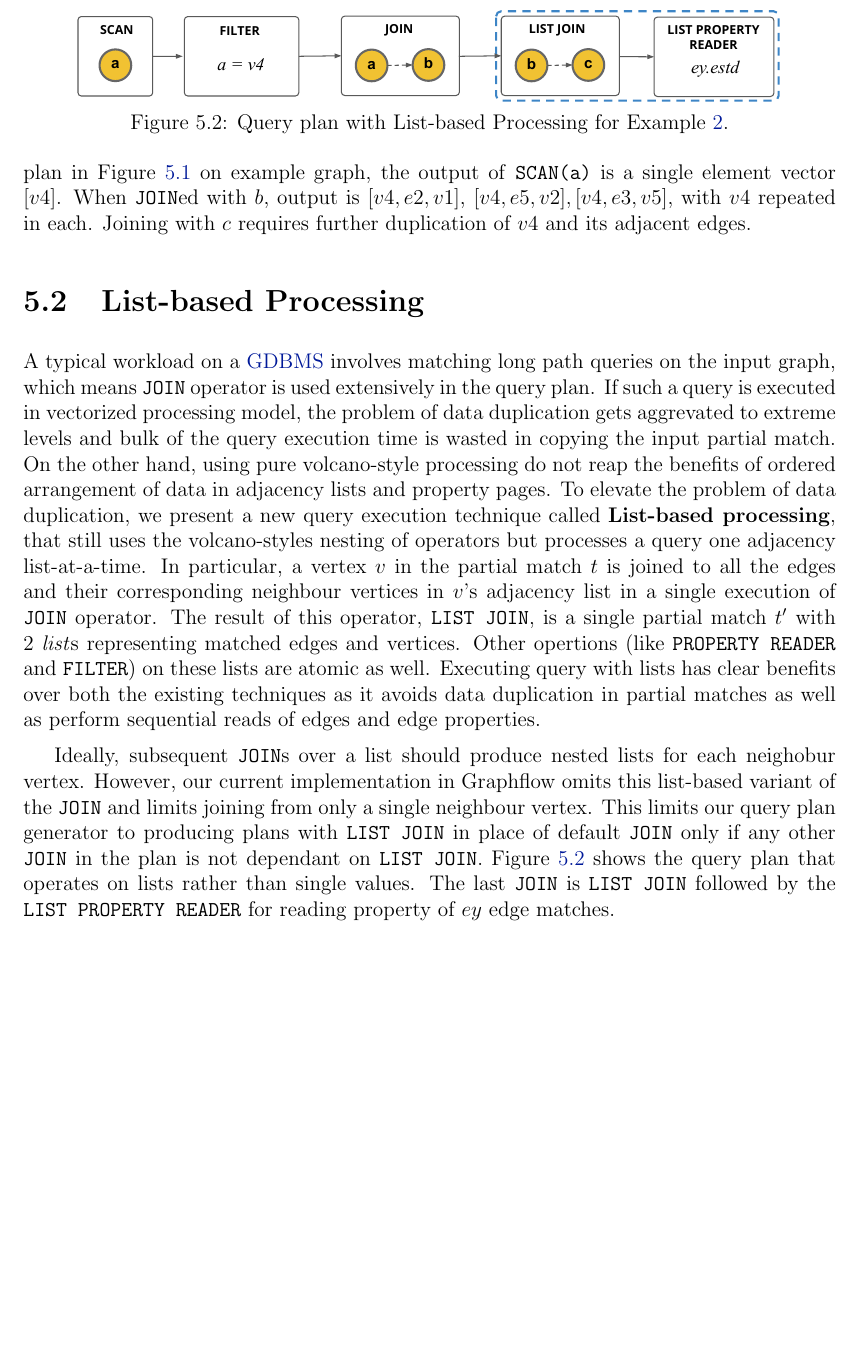
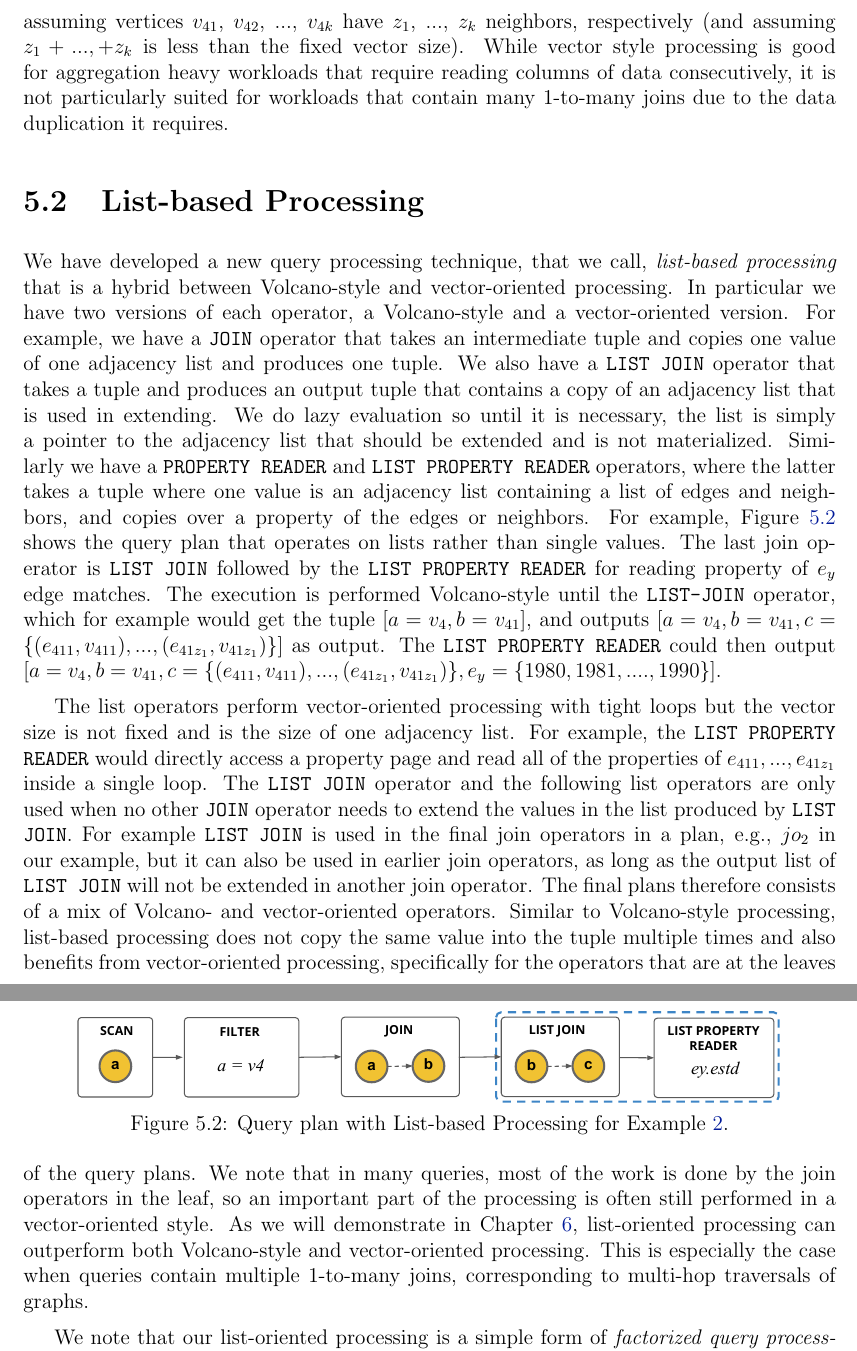
Before and after one commit to g31pranjal/uw-thesis, a LaTeX thesis (main.tex, which reads list-based-processing.tex): part of page 43 of 55 before the commit and two parts of pages 43 and 44 of 56 after it, the two joined at a grey line, cut at the place of the change, the shorter picture padded with empty space. Compiled offline with pdfLaTeX.

Commit message:
list-based processing

```diff
--- a/list-based-processing.tex
+++ b/list-based-processing.tex
@@ -28,16 +34,22 @@ Almost all the \gls{gdbms} we are aware of uses the \textbf{Volcano-styled itera
 	\label{fig:proc-qp}
 \end{figure}
 
-Example~\ref{ex:proc-example} shows a 2-hop query starting from $v4$ of our example graph, while Figure~\ref{fig:proc-qp} shows a plan to execute the 2-hop query. In a volcano-styled processing-based system, this query is matches $a$ to $v4$ and $ex$ and $b$ respectively to the first element in $v4$'s adjacency list, i.e, $e2$ and $v1$. Next, $ey$ and $c$ is matched to the first edge in $v2$'s adjacency list, i.e. $e1$ and $v2$, before reading $e1$'s \texttt{since} property. Then, $ey$ is matched to $e9$ ($v2$'s second edge) and its property is returned. Now since $v2$'s adjacency list is exhausted, $ex$ is matched to second edge in $v4$'s adjacency list and processing continues.
+Column-oriented relational systems have addressed the shortcomings of Volcano-style processors by introducing column- and vector-oriented processing~\cite{boncz-phd, monet-2decades}. Instead of a tuple-at-a-time processing, these techniques pass an entire column or vector, e.g., 1024 tuples, at a time between operators. Each primitive operator in the system takes a vector of tuples and outputs a vector of tuples.
+While processing a vector, each operator can read consecutive memory locations, achieving good cache locality, and employ efficient block algorithms and tight loop over arrays that draw benefits from advanced compiler optimizations and SIMD instructions that are common in modern CPUs. Vector-at-a-time processing also reduces the number of function calls that are made during query processing. One shortcoming of vector-oriented processing is that, for 1-to-many joins, it requires copying intermediate values. For example in a vector-oriented processor, the scan operator would output $a:[v_4]$ vector, the first join operator $jo_1$ would output $a:[v_4, v_4, ...., v_4]$, $e_x:[e_{41}, ..., e_{4k}]$, $b:[v_{41}, ..., v_{4k}]$ vectors, and the second join operator $jo_2$ would output  $a:[v_4, v_4, ...., v_4]$, $e_x:[e_{41},...,e_{41}, e_{42}, ..., e_{42}, ...., e_{4k}, e_{4k}]$, $b:[v_{41},...,v_{41}, v_{42}, ..., v_{42}, ...., v_{4k}, v_{4k}]$, $e_y:[e_{411},...,e_{41z_1}, e_{421}, ..., e_{42z_2}, ...., e_{4k1}, e_{4kz_k}]$, $c:[v_{411},...,v_{41z_1}, v_{421}, ..., v_{42z_2}, ...., v_{4k1}, v_{4kz_k}]$, assuming vertices $v_{41}$, $v_{42}$, ..., $v_{4k}$ have $z_1$, ..., $z_k$ neighbors, respectively (and assuming $z_1 +  ..., + z_k$ is less than the fixed vector size). While vector style processing is good for aggregation heavy workloads that require reading columns of data consecutively, it is not particularly suited for workloads that contain many 1-to-many joins due to the data duplication it requires.
 
-Alternative to volcano-styled iterator model is \textbf{column-at-a-time processing}~\cite{boncz-phd, monet-2decades} that is prevalent with columnar stors. While processing a column, this technique employs efficient block algorithms and tight loop over arrays that draw benefits from advanced compiler optimizations and even SIMD instructions in modern CPUs. Column-at-a-time processing can be applied to execute queries in \gls{gdbms}, in general, and to our solution, in particular, where it benefits from reading edges and its properties sequentially. The downside of operating column-at-a-time is the enormous amount of intermediary data that is produces with each operator that limits the execution in scalibility. This drawback is alleviated by yet another technique, called \textbf{Vectorized processing}~\cite{boncz-vectorwise1, boncz-monet-vectorized, boncz-vectorwise, dbms-cache}, that proceses vector-at-a-time. Vectorized processing sits in beween the above two solution as it combines volcono-styled pipelineing with processing techniques of column-at-a-time processing.
-
-An intrinsic problem with operating vector-at-a-time or column-at-a-time is that of data duplication. The values of a vector gets duplicated each time an already matched vertex $v$ gets joined to an edge in $v$'s adjacency list. Hence, the duplication in query execution amplifies with each subsequent \texttt{JOIN}s in a query plan. Executing the query plan in Figure~\ref{fig:proc-qp} on example graph, the output of \texttt{SCAN(a)} is a single element vector $[v4]$. When \texttt{JOIN}ed with $b$, output is $[v4, e2, v1]$, $[v4, e5, v2], [v4, e3, v5]$, with $v4$ repeated in each. Joining with $c$ requires further duplication of $v4$ and its adjacent edges.
 
 \section{List-based Processing}
 \label{sec:list-based-proc}
 
-A typical workload on a \gls{gdbms} involves matching long path queries on the input graph, which means \texttt{JOIN} operator is used extensively in the query plan. If such a query is executed in vectorized processing model, the problem of data duplication gets aggrevated to extreme levels and bulk of the query execution time is wasted in copying the input partial match. On the other hand, using pure volcano-style processing do not reap the benefits of ordered arrangement of data in adjacency lists and property pages. To elevate the problem of data duplication, we present a new query execution technique called \textbf{List-based processing}, that still uses the volcano-styles nesting of operators but processes a query one adjacency list-at-a-time. In particular, a vertex $v$ in the partial match $t$ is joined to all the edges and their corresponding neighbour vertices in $v$'s adjacency list in a single execution of \texttt{JOIN} operator. The result of this operator, \texttt{LIST JOIN}, is a single partial match $t'$ with 2 \emph{list}s representing matched edges and vertices. Other opertions (like \texttt{PROPERTY READER} and \texttt{FILTER}) on these lists are atomic as well. Executing query with lists has clear benefits over both the existing techniques as it avoids data duplication in partial matches as well as perform sequential reads of edges and edge properties.
+We have developed a new query processing technique, that we call, {\em list-based processing} that is a hybrid between Volcano-style and vector-oriented processing. In particular we have two versions of each operator, a Volcano-style and a vector-oriented version. For example, we have a \texttt{JOIN} operator that takes an intermediate tuple and copies one value of one adjacency list and produces one tuple. We also have a \texttt{LIST JOIN} operator that takes a tuple and produces an output tuple that contains a copy of an adjacency list that is used in extending. We do lazy evaluation so until it is necessary, the list is simply a pointer to the adjacency list that should be extended and is not materialized. Similarly we have a \texttt{PROPERTY READER} and \texttt{LIST PROPERTY READER} operators, where the latter takes a tuple where one value is an adjacency list containing a list of edges and neighbors, and copies over a property of the edges or neighbors. For example, Figure~\ref{fig:proc-lbqp} shows the query plan that operates on lists rather than single values. The last join operator is \texttt{LIST JOIN} followed by the \texttt{LIST PROPERTY READER} for reading property of $e_y$ edge matches. The execution is performed Volcano-style until the \texttt{LIST-JOIN} operator, which for example would get the tuple $[a=v_4, b=v_{41}]$, and outputs $[a=v_4, b=v_{41}, c=\{(e_{411}, v_{411}), ..., (e_{41z_1}, v_{41z_1})\}]$ as output. The \texttt{LIST PROPERTY READER} could then output  $[a=v_4, b=v_{41}, c=\{(e_{411}, v_{411}), ..., (e_{41z_1}, v_{41z_1})\}, e_y=\{1980, 1981, ...., 1990\}]$.
+
+The list operators perform vector-oriented processing with tight loops but the vector size is not fixed and is the size of one adjacency list. For example, the \texttt{LIST PROPERTY READER} would directly access a property page and read all of the properties of $e_{411}, ..., e_{41z_1}$ inside a single loop. The \texttt{LIST JOIN} operator and the following list operators are only used when no other \texttt{JOIN} operator needs to extend the values in the list produced by \texttt{LIST JOIN}. For example \texttt{LIST JOIN} is used in the final join operators in a plan, e.g., $jo_2$ in our example, but it can also be used in earlier join operators, as long as the output list of \texttt{LIST JOIN} will not be extended in another join operator. The final plans therefore consists of a mix of Volcano- and vector-oriented operators. Similar to Volcano-style processing, list-based processing does not copy the same value into the tuple multiple times and also benefits from vector-oriented processing, specifically for the operators that are at the leaves of the query plans. We note that in many queries, most of the work is done by the join operators in the leaf, so an important part of the processing is often still performed in a vector-oriented style. As we will demonstrate in Chapter~\ref{c:evaluation}, list-oriented processing can outperform both Volcano-style and vector-oriented processing. This is especially the case when queries contain multiple 1-to-many joins, corresponding to multi-hop traversals of graphs.
+
+We note that our list-oriented processing is a simple form of {\em factorized query processing}~\cite{olteanu}, that evaluate queries in a compressed format. For example, the tuple  $[a=v_4, b=v_{41}, c=\{(e_{411}, v_{411}), ..., (e_{41z_1}, v_{41z_1})\}, e_y=\{1980, 1981, ...., 1990\}]$ is a compressed representation of $z_1$ many tuples. For some queries, e.g., a star query, this type of processing can significantly decrease the amount of intermediate data that is processed. A rigorous study of factorized query processing in GDBMSs is not in the scope of this thesis and is left for future work.
+
+%used at the leaves of the query plans where no
+%A typical workload on a \gls{gdbms} involves matching long path queries on the input graph, which means \texttt{JOIN} operator is used extensively in the query plan. If such a query is executed in vectorized processing model, the problem of data duplication gets aggrevated to extreme levels and bulk of the query execution time is wasted in copying the input partial match. On the other hand, using pure volcano-style processing do not reap the benefits of ordered arrangement of data in adjacency lists and property pages. To elevate the problem of data duplication, we present a new query execution technique called \textbf{List-based processing}, that still uses the volcano-styles nesting of operators but processes a query one adjacency list-at-a-time.
+%In particular, a vertex $v$ in the partial match $t$ is joined to all the edges and their corresponding neighbour vertices in $v$'s adjacency list in a single execution of \texttt{JOIN} operator. The result of this operator, \texttt{LIST JOIN}, is a single partial match $t'$ with 2 \emph{list}s representing matched edges and vertices. Other opertions (like \texttt{PROPERTY READER} and \texttt{FILTER}) on these lists are atomic as well. Executing query with lists has clear benefits over both the existing techniques as it avoids data duplication in partial matches as well as perform sequential reads of edges and edge properties.
 
 \begin{figure}
 	\hfill\includegraphics[scale=0.78]{img/proc-lbqp}\hfill
@@ -46,5 +58,3 @@ A typical workload on a \gls{gdbms} involves matching long path queries on the i
 	\vspace{-8pt}
 	\label{fig:proc-lbqp}
 \end{figure}
-
-Ideally, subsequent \texttt{JOIN}s over a list should produce nested lists for each neighobur vertex. However, our current implementation in Graphflow omits this list-based variant of the \texttt{JOIN} and limits joining from only a single neighbour vertex. This limits our query plan generator to producing plans with \texttt{LIST JOIN} in place of default \texttt{JOIN} only if any other \texttt{JOIN} in the plan is not dependant on \texttt{LIST JOIN}. Figure~\ref{fig:proc-lbqp} shows the query plan that operates on lists rather than single values. The last \texttt{JOIN} is \texttt{LIST JOIN} followed by the \texttt{LIST PROPERTY READER} for reading property of $ey$ edge matches.
```
Also changed, not shown: list-based-processing.tex (12 more changed lines).
